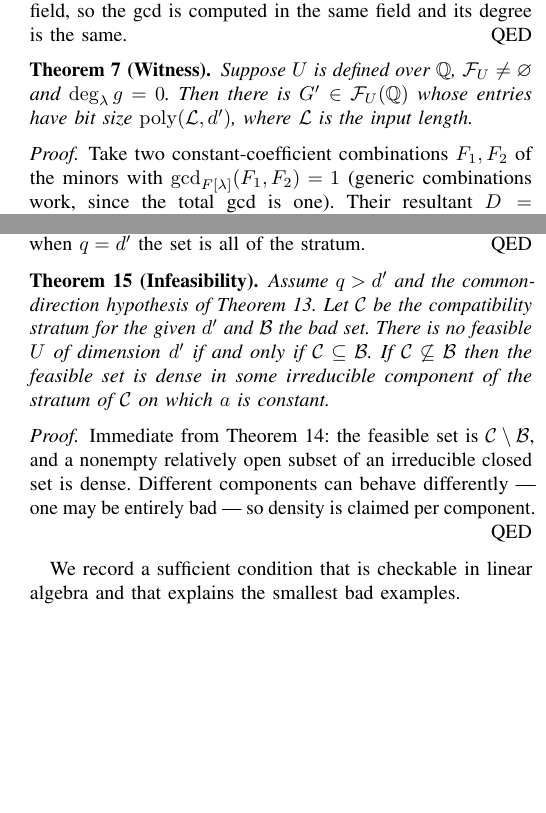
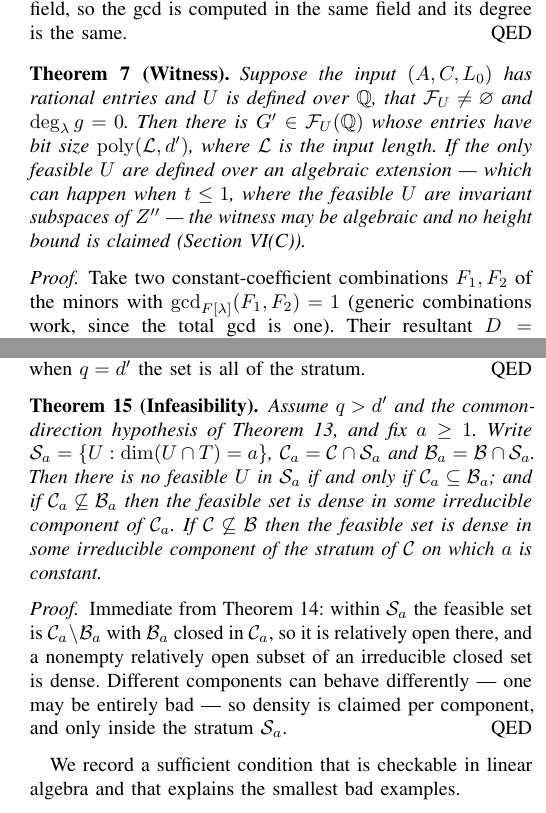
Before and after one commit to Zhengshuji/q1-functional-observer, a LaTeX paper (paper/paper_V_fibre.tex): two parts of the columns of pages 3 and 5 of 9, joined at a grey line, cut so that both start at the same text, the shorter picture padded with empty space. Compiled offline with pdfLaTeX.

Commit message:
修复：P1 两项（定理 15 按层 S_a 陈述并同步证明；定理 7 补有理输入模型与代数见证的界限）

```diff
--- a/paper/paper_V_fibre.tex
+++ b/paper/paper_V_fibre.tex
@@ -279,9 +279,12 @@ degree is the same.
 \end{proof}
 
 \begin{thm}[Witness]\label{thm:witness}
-Suppose $U$ is defined over $\mathbb Q$, $\mathcal F_U\ne\varnothing$ and $\deg_\lambda g=0$. Then
-there is $G'\in\mathcal F_U(\mathbb Q)$ whose entries have bit size
-$\operatorname{poly}(\mathcal L,d')$, where $\mathcal L$ is the input length.
+Suppose the input $(A,C,L_0)$ has rational entries and $U$ is defined over $\mathbb Q$, that
+$\mathcal F_U\ne\varnothing$ and $\deg_\lambda g=0$. Then there is $G'\in\mathcal F_U(\mathbb Q)$ whose
+entries have bit size $\operatorname{poly}(\mathcal L,d')$, where $\mathcal L$ is the input length. If the
+only feasible $U$ are defined over an algebraic extension --- which can happen when $t\le1$, where the
+feasible $U$ are invariant subspaces of $Z''$ --- the witness may be algebraic and no height bound is
+claimed (Section~\ref{sec:open}(C)).
 \end{thm}
 
 \begin{proof}
@@ -480,17 +483,21 @@ set is all of the stratum.
 \end{proof}
 
 \begin{thm}[Infeasibility]\label{thm:no}
-Assume $q>d'$ and the common-direction hypothesis of Theorem~\ref{thm:factor}. Let $\mathcal C$ be the
-compatibility stratum for the given $d'$ and $\mathcal B$ the bad set. There
-is no feasible $U$ of dimension $d'$ if and only if $\mathcal C\subseteq\mathcal B$. If
+Assume $q>d'$ and the common-direction hypothesis of Theorem~\ref{thm:factor}, and fix
+$a\ge1$. Write $\mathcal S_a=\{U:\dim(U\cap T)=a\}$, $\mathcal C_a=\mathcal C\cap\mathcal S_a$ and
+$\mathcal B_a=\mathcal B\cap\mathcal S_a$. Then there is no feasible $U$ in $\mathcal S_a$ if and only if
+$\mathcal C_a\subseteq\mathcal B_a$; and if $\mathcal C_a\not\subseteq\mathcal B_a$ then the feasible set is
+dense in some irreducible component of $\mathcal C_a$. If
 $\mathcal C\not\subseteq\mathcal B$ then the feasible set is dense in some irreducible component of the stratum of $\mathcal C$ on which $a$ is
 constant.
 \end{thm}
 
 \begin{proof}
-Immediate from Theorem~\ref{thm:closed}: the feasible set is $\mathcal C\setminus\mathcal B$, and a
-nonempty relatively open subset of an irreducible closed set is dense. Different components can
-behave differently --- one may be entirely bad --- so density is claimed per component.
+Immediate from Theorem~\ref{thm:closed}: within $\mathcal S_a$ the feasible set is
+$\mathcal C_a\setminus\mathcal B_a$ with $\mathcal B_a$ closed in $\mathcal C_a$, so it is relatively
+open there, and a nonempty relatively open subset of an irreducible closed set is dense. Different
+components can behave differently --- one may be entirely bad --- so density is claimed per component,
+and only inside the stratum $\mathcal S_a$.
 \end{proof}
 
 We record a sufficient condition that is checkable in linear algebra and that explains the smallest
```
Also changed, not shown: paper/paper_V_fibre.pdf.
